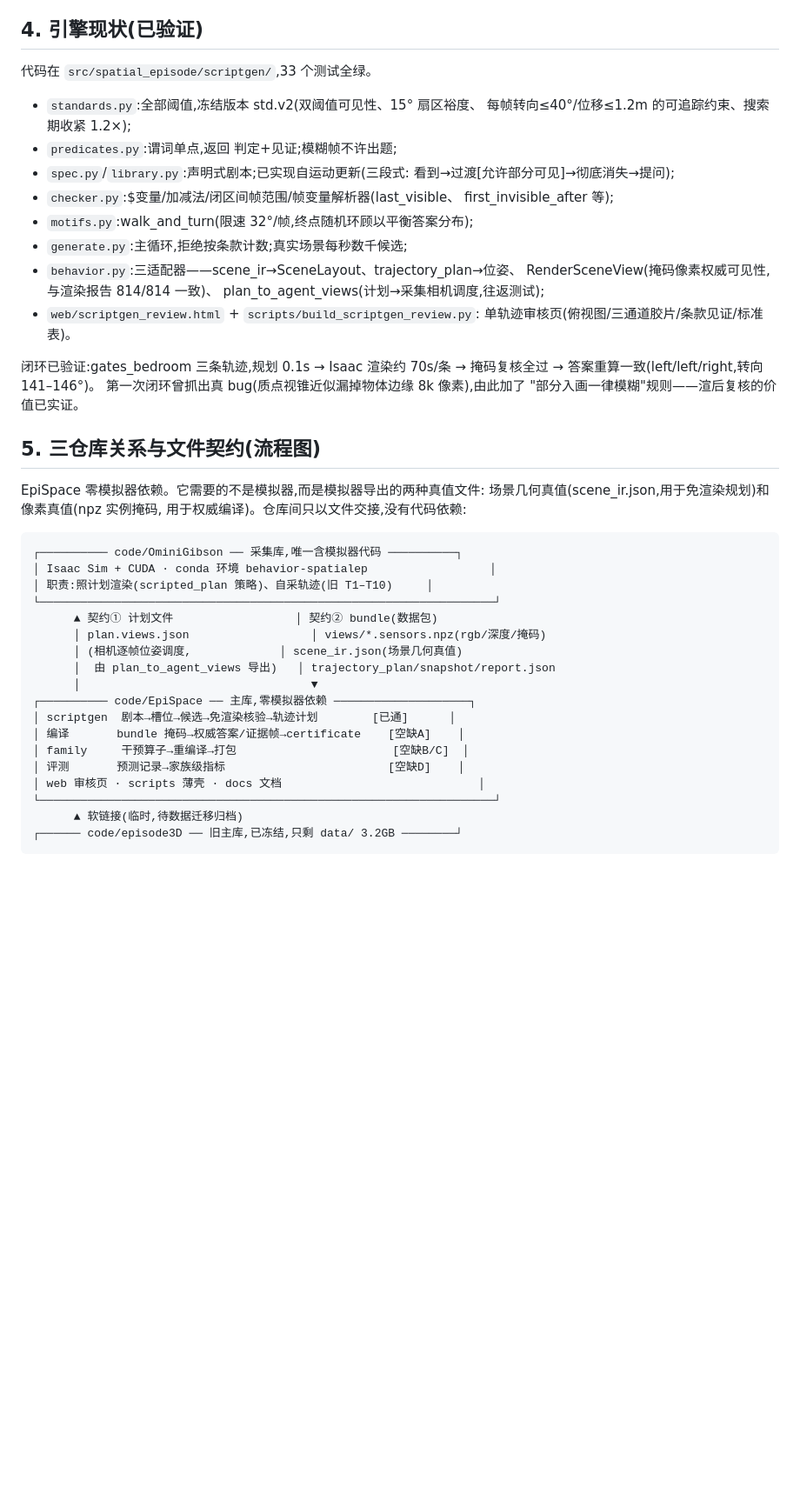
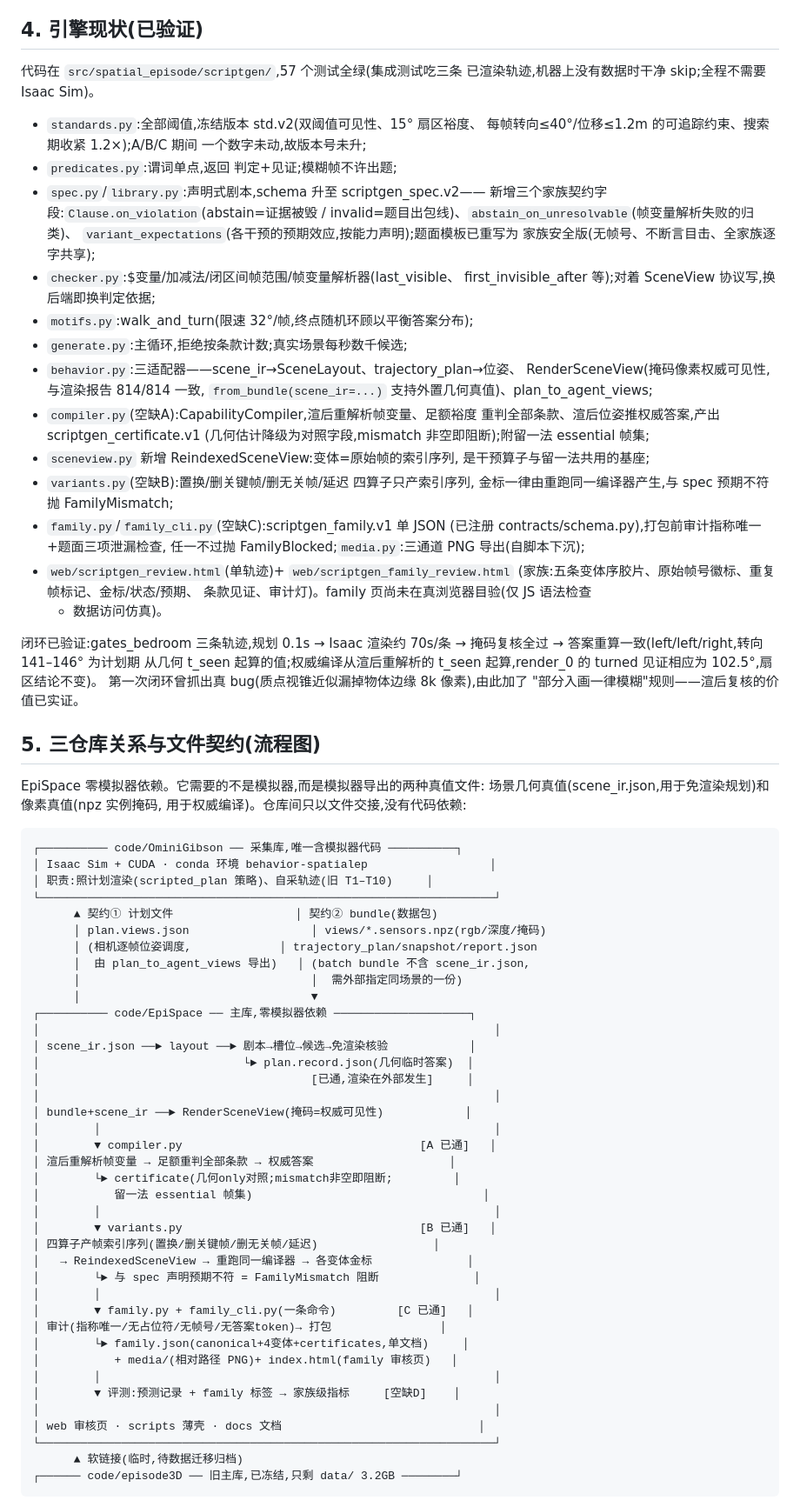
Before and after one commit to sheercold14/EpiSpace, a Markdown page: docs/research/scriptgen主线上下文交接_v1.md, the part around one of its changes. Shown at 87% size. GitHub-like rendering; blank space fills up the shorter version.

```diff
--- a/docs/research/scriptgen主线上下文交接_v1.md
+++ b/docs/research/scriptgen主线上下文交接_v1.md
@@ -45,25 +48,44 @@
 
 ## 4. 引擎现状(已验证)
 
-代码在 `src/spatial_episode/scriptgen/`,33 个测试全绿。
+代码在 `src/spatial_episode/scriptgen/`,57 个测试全绿(集成测试吃三条
+已渲染轨迹,机器上没有数据时干净 skip;全程不需要 Isaac Sim)。
 
 - `standards.py`:全部阈值,冻结版本 std.v2(双阈值可见性、15° 扇区裕度、
-  每帧转向≤40°/位移≤1.2m 的可追踪约束、搜索期收紧 1.2×);
+  每帧转向≤40°/位移≤1.2m 的可追踪约束、搜索期收紧 1.2×);A/B/C 期间
+  一个数字未动,故版本号未升;
 - `predicates.py`:谓词单点,返回 判定+见证;模糊帧不许出题;
-- `spec.py`/`library.py`:声明式剧本;已实现自运动更新(三段式:
-  看到→过渡[允许部分可见]→彻底消失→提问);
+- `spec.py`/`library.py`:声明式剧本,schema 升至 scriptgen_spec.v2——
+  新增三个家族契约字段:`Clause.on_violation`(abstain=证据被毁 /
+  invalid=题目出包线)、`abstain_on_unresolvable`(帧变量解析失败的归类)、
+  `variant_expectations`(各干预的预期效应,按能力声明);题面模板已重写为
+  家族安全版(无帧号、不断言目击、全家族逐字共享);
 - `checker.py`:$变量/加减法/闭区间帧范围/帧变量解析器(last_visible、
-  first_invisible_after 等);
+  first_invisible_after 等);对着 SceneView 协议写,换后端即换判定依据;
 - `motifs.py`:walk_and_turn(限速 32°/帧,终点随机环顾以平衡答案分布);
 - `generate.py`:主循环,拒绝按条款计数;真实场景每秒数千候选;
 - `behavior.py`:三适配器——scene_ir→SceneLayout、trajectory_plan→位姿、
-  RenderSceneView(掩码像素权威可见性,与渲染报告 814/814 一致)、
-  plan_to_agent_views(计划→采集相机调度,往返测试);
-- `web/scriptgen_review.html` + `scripts/build_scriptgen_review.py`:
-  单轨迹审核页(俯视图/三通道胶片/条款见证/标准表)。
+  RenderSceneView(掩码像素权威可见性,与渲染报告 814/814 一致,
+  `from_bundle(scene_ir=...)` 支持外置几何真值)、plan_to_agent_views;
+- `compiler.py`(空缺A):CapabilityCompiler,渲后重解析帧变量、足额裕度
+  重判全部条款、渲后位姿推权威答案,产出 scriptgen_certificate.v1
+  (几何估计降级为对照字段,mismatch 非空即阻断);附留一法 essential 帧集;
+- `sceneview.py` 新增 ReindexedSceneView:变体=原始帧的索引序列,
+  是干预算子与留一法共用的基座;
+- `variants.py`(空缺B):置换/删关键帧/删无关帧/延迟 四算子只产索引序列,
+  金标一律由重跑同一编译器产生,与 spec 预期不符抛 FamilyMismatch;
+- `family.py`/`family_cli.py`(空缺C):scriptgen_family.v1 单 JSON
+  (已注册 contracts/schema.py),打包前审计指称唯一+题面三项泄漏检查,
+  任一不过抛 FamilyBlocked;`media.py`:三通道 PNG 导出(自脚本下沉);
+- `web/scriptgen_review.html`(单轨迹)+ `web/scriptgen_family_review.html`
+  (家族:五条变体序胶片、原始帧号徽标、重复帧标记、金标/状态/预期、
+  条款见证、审计灯)。family 页尚未在真浏览器目验(仅 JS 语法检查
+  + 数据访问仿真)。
 
 闭环已验证:gates_bedroom 三条轨迹,规划 0.1s → Isaac 渲染约 70s/条 →
-掩码复核全过 → 答案重算一致(left/left/right,转向 141–146°)。
+掩码复核全过 → 答案重算一致(left/left/right,转向 141–146° 为计划期
+从几何 t_seen 起算的值;权威编译从渲后重解析的 t_seen 起算,render_0
+的 turned 见证相应为 102.5°,扇区结论不变)。
 第一次闭环曾抓出真 bug(质点视锥近似漏掉物体边缘 8k 像素),由此加了
 "部分入画一律模糊"规则——渲后复核的价值已实证。
 
@@ -80,14 +102,35 @@ EpiSpace 零模拟器依赖。它需要的不是模拟器,而是模拟器导出
 └───────────────────────────────────────────────────────────────────┘
       ▲ 契约① 计划文件                  │ 契约② bundle(数据包)
       │ plan.views.json                  │ views/*.sensors.npz(rgb/深度/掩码)
-      │ (相机逐帧位姿调度,             │ scene_ir.json(场景几何真值)
-      │  由 plan_to_agent_views 导出)   │ trajectory_plan/snapshot/report.json
+      │ (相机逐帧位姿调度,             │ trajectory_plan/snapshot/report.json
+      │  由 plan_to_agent_views 导出)   │ (batch bundle 不含 scene_ir.json,
+      │                                  │  需外部指定同场景的一份)
       │                                  ▼
 ┌────────── code/EpiSpace ── 主库,零模拟器依赖 ────────────────────┐
-│ scriptgen  剧本→槽位→候选→免渲染核验→轨迹计划        [已通]      │
-│ 编译       bundle 掩码→权威答案/证据帧→certificate    [空缺A]    │
-│ family     干预算子→重编译→打包                       [空缺B/C]  │
-│ 评测       预测记录→家族级指标                        [空缺D]    │
+│                                                                   │
+│ scene_ir.json ──► layout ──► 剧本→槽位→候选→免渲染核验            │
+│                              └► plan.record.json(几何临时答案)  │
+│                                        [已通,渲染在外部发生]     │
+│                                                                   │
+│ bundle+scene_ir ──► RenderSceneView(掩码=权威可见性)            │
+│        │                                                          │
+│        ▼ compiler.py                                   [A 已通]   │
+│ 渲后重解析帧变量 → 足额重判全部条款 → 权威答案                    │
+│        └► certificate(几何only对照;mismatch非空即阻断;         │
+│           留一法 essential 帧集)                                  │
+│        │                                                          │
+│        ▼ variants.py                                   [B 已通]   │
+│ 四算子产帧索引序列(置换/删关键帧/删无关帧/延迟)                 │
+│   → ReindexedSceneView → 重跑同一编译器 → 各变体金标              │
+│        └► 与 spec 声明预期不符 = FamilyMismatch 阻断              │
+│        │                                                          │
+│        ▼ family.py + family_cli.py(一条命令)         [C 已通]   │
+│ 审计(指称唯一/无占位符/无帧号/无答案token)→ 打包                │
+│        └► family.json(canonical+4变体+certificates,单文档)     │
+│           + media/(相对路径 PNG)+ index.html(family 审核页)   │
+│        │                                                          │
+│        ▼ 评测:预测记录 + family 标签 → 家族级指标     [空缺D]    │
+│                                                                   │
 │ web 审核页 · scripts 薄壳 · docs 文档                             │
 └───────────────────────────────────────────────────────────────────┘
       ▲ 软链接(临时,待数据迁移归档)
```
Also changed, not shown: other parts of docs/research/scriptgen主线上下文交接_v1.md (+42 -17 lines).
